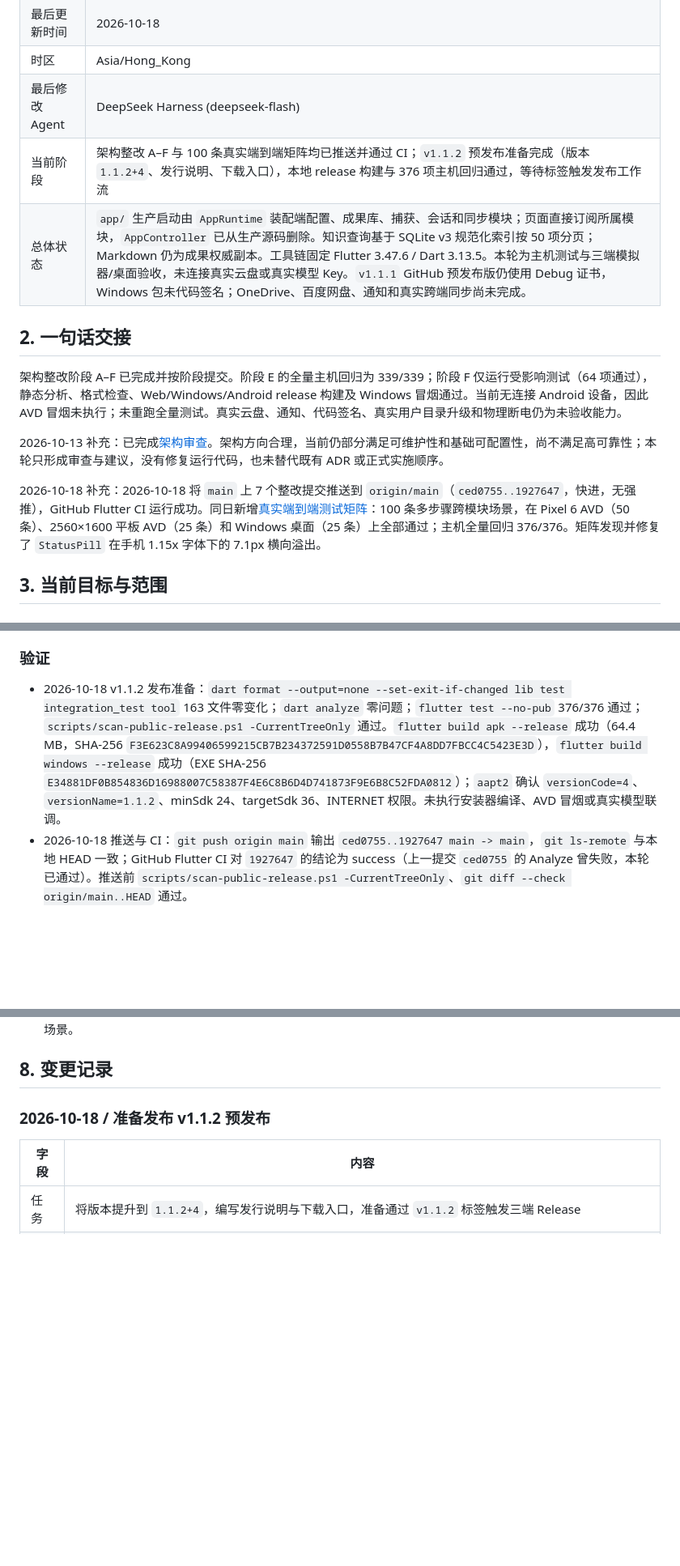
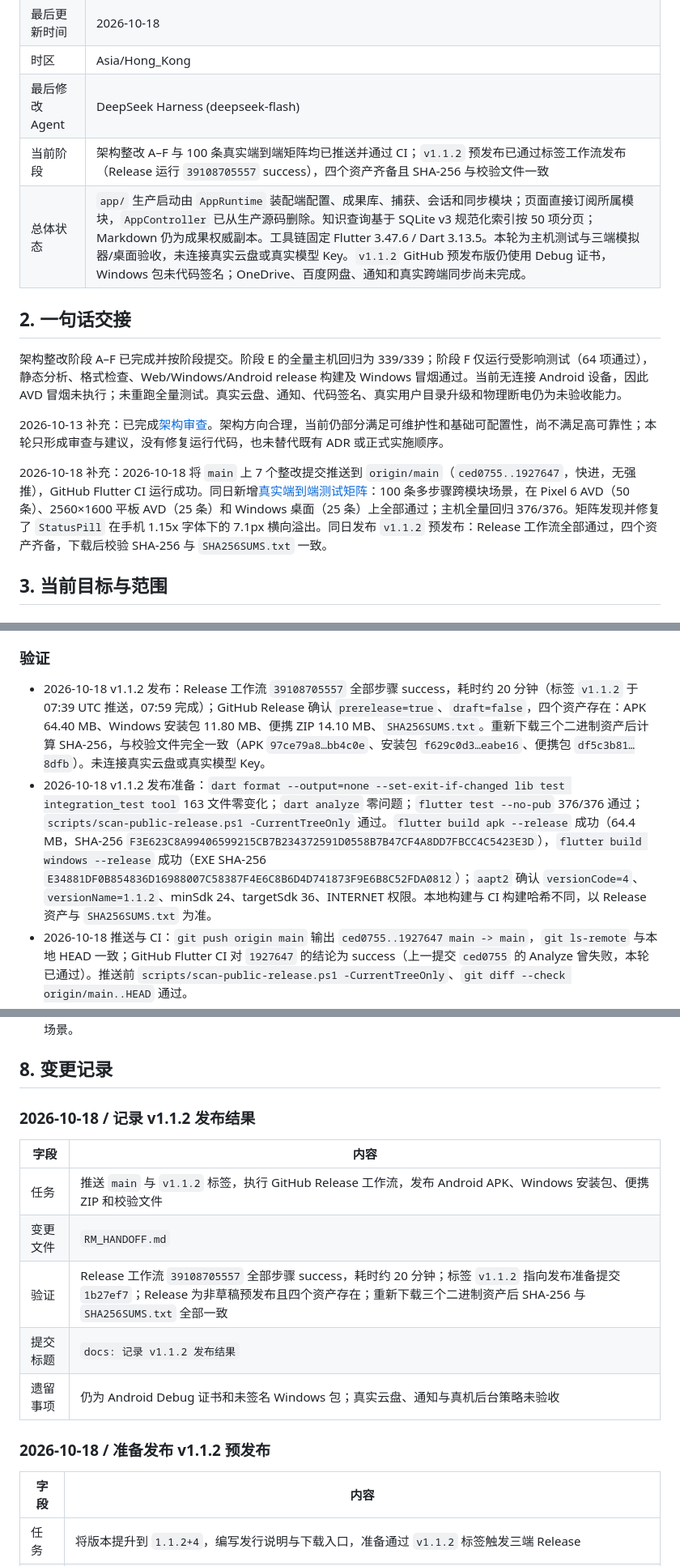
Before and after one commit to YuanFangCH/personal-ai-inbox, a Markdown page: RM_HANDOFF.md, 3 parts joined by grey strips. Shown at 81% size. GitHub-like rendering; blank space fills up the shorter version.

Commit message:
docs: 记录 v1.1.2 发布结果

```diff
--- a/RM_HANDOFF.md
+++ b/RM_HANDOFF.md
@@ -10,8 +10,8 @@
 | 最后更新时间 | 2026-10-18 |
 | 时区 | Asia/Hong_Kong |
 | 最后修改 Agent | DeepSeek Harness (deepseek-flash) |
-| 当前阶段 | 架构整改 A–F 与 100 条真实端到端矩阵均已推送并通过 CI；`v1.1.2` 预发布准备完成（版本 `1.1.2+4`、发行说明、下载入口），本地 release 构建与 376 项主机回归通过，等待标签触发发布工作流 |
-| 总体状态 | `app/` 生产启动由 `AppRuntime` 装配端配置、成果库、捕获、会话和同步模块；页面直接订阅所属模块，`AppController` 已从生产源码删除。知识查询基于 SQLite v3 规范化索引按 50 项分页；Markdown 仍为成果权威副本。工具链固定 Flutter 3.47.6 / Dart 3.13.5。本轮为主机测试与三端模拟器/桌面验收，未连接真实云盘或真实模型 Key。`v1.1.1` GitHub 预发布版仍使用 Debug 证书，Windows 包未代码签名；OneDrive、百度网盘、通知和真实跨端同步尚未完成。 |
+| 当前阶段 | 架构整改 A–F 与 100 条真实端到端矩阵均已推送并通过 CI；`v1.1.2` 预发布已通过标签工作流发布（Release 运行 `39108705557` success），四个资产齐备且 SHA-256 与校验文件一致 |
+| 总体状态 | `app/` 生产启动由 `AppRuntime` 装配端配置、成果库、捕获、会话和同步模块；页面直接订阅所属模块，`AppController` 已从生产源码删除。知识查询基于 SQLite v3 规范化索引按 50 项分页；Markdown 仍为成果权威副本。工具链固定 Flutter 3.47.6 / Dart 3.13.5。本轮为主机测试与三端模拟器/桌面验收，未连接真实云盘或真实模型 Key。`v1.1.2` GitHub 预发布版仍使用 Debug 证书，Windows 包未代码签名；OneDrive、百度网盘、通知和真实跨端同步尚未完成。 |
 
 ## 2. 一句话交接
 
@@ -19,7 +19,7 @@
 
 2026-10-13 补充：已完成[架构审查](docs/architecture/architecture-audit-2026-10-13.md)。架构方向合理，当前仍部分满足可维护性和基础可配置性，尚不满足高可靠性；本轮只形成审查与建议，没有修复运行代码，也未替代既有 ADR 或正式实施顺序。
 
-2026-10-18 补充：2026-10-18 将 `main` 上 7 个整改提交推送到 `origin/main`（`ced0755..1927647`，快进，无强推），GitHub Flutter CI 运行成功。同日新增[真实端到端测试矩阵](docs/architecture/realistic-e2e-matrix.md)：100 条多步骤跨模块场景，在 Pixel 6 AVD（50 条）、2560×1600 平板 AVD（25 条）和 Windows 桌面（25 条）上全部通过；主机全量回归 376/376。矩阵发现并修复了 `StatusPill` 在手机 1.15x 字体下的 7.1px 横向溢出。
+2026-10-18 补充：2026-10-18 将 `main` 上 7 个整改提交推送到 `origin/main`（`ced0755..1927647`，快进，无强推），GitHub Flutter CI 运行成功。同日新增[真实端到端测试矩阵](docs/architecture/realistic-e2e-matrix.md)：100 条多步骤跨模块场景，在 Pixel 6 AVD（50 条）、2560×1600 平板 AVD（25 条）和 Windows 桌面（25 条）上全部通过；主机全量回归 376/376。矩阵发现并修复了 `StatusPill` 在手机 1.15x 字体下的 7.1px 横向溢出。同日发布 `v1.1.2` 预发布：Release 工作流全部通过，四个资产齐备，下载后校验 SHA-256 与 `SHA256SUMS.txt` 一致。
 
 ## 3. 当前目标与范围
 
@@ -141,7 +142,8 @@
 
 ### 验证
 
-- 2026-10-18 v1.1.2 发布准备：`dart format --output=none --set-exit-if-changed lib test integration_test tool` 163 文件零变化；`dart analyze` 零问题；`flutter test --no-pub` 376/376 通过；`scripts/scan-public-release.ps1 -CurrentTreeOnly` 通过。`flutter build apk --release` 成功（64.4 MB，SHA-256 `F3E623C8A99406599215CB7B234372591D0558B7B47CF4A8DD7FBCC4C5423E3D`），`flutter build windows --release` 成功（EXE SHA-256 `E34881DF0B854836D16988007C58387F4E6C8B6D4D741873F9E6B8C52FDA0812`）；`aapt2` 确认 `versionCode=4`、`versionName=1.1.2`、minSdk 24、targetSdk 36、INTERNET 权限。未执行安装器编译、AVD 冒烟或真实模型联调。
+- 2026-10-18 v1.1.2 发布：Release 工作流 `39108705557` 全部步骤 success，耗时约 20 分钟（标签 `v1.1.2` 于 07:39 UTC 推送，07:59 完成）；GitHub Release 确认 `prerelease=true`、`draft=false`，四个资产存在：APK 64.40 MB、Windows 安装包 11.80 MB、便携 ZIP 14.10 MB、`SHA256SUMS.txt`。重新下载三个二进制资产后计算 SHA-256，与校验文件完全一致（APK `97ce79a8…bb4c0e`、安装包 `f629c0d3…eabe16`、便携包 `df5c3b81…8dfb`）。未连接真实云盘或真实模型 Key。
+- 2026-10-18 v1.1.2 发布准备：`dart format --output=none --set-exit-if-changed lib test integration_test tool` 163 文件零变化；`dart analyze` 零问题；`flutter test --no-pub` 376/376 通过；`scripts/scan-public-release.ps1 -CurrentTreeOnly` 通过。`flutter build apk --release` 成功（64.4 MB，SHA-256 `F3E623C8A99406599215CB7B234372591D0558B7B47CF4A8DD7FBCC4C5423E3D`），`flutter build windows --release` 成功（EXE SHA-256 `E34881DF0B854836D16988007C58387F4E6C8B6D4D741873F9E6B8C52FDA0812`）；`aapt2` 确认 `versionCode=4`、`versionName=1.1.2`、minSdk 24、targetSdk 36、INTERNET 权限。本地构建与 CI 构建哈希不同，以 Release 资产与 `SHA256SUMS.txt` 为准。
 - 2026-10-18 推送与 CI：`git push origin main` 输出 `ced0755..1927647 main -> main`，`git ls-remote` 与本地 HEAD 一致；GitHub Flutter CI 对 `1927647` 的结论为 success（上一提交 `ced0755` 的 Analyze 曾失败，本轮已通过）。推送前 `scripts/scan-public-release.ps1 -CurrentTreeOnly`、`git diff --check origin/main..HEAD` 通过。
 - 2026-10-18 真实端到端矩阵：主机预跑（除持久化分类）94/94 通过、46 秒；Android 手机 AVD（Pixel 6，`aitext_honor_phone`，端口 5560）50/50 通过、8 分 10 秒；Android 平板 AVD（`aitext_galaxy_tab`，端口 5562，2560×1600）25/25 通过、4 分 27 秒；Windows 桌面（1440×900 逻辑视口）25/25 通过、3 分 11 秒。日志位于 `app/build/realistic-e2e/<时间戳>/`。
 - 2026-10-18 主机回归：`dart format --output=none --set-exit-if-changed lib test integration_test tool` 163 文件零变化；`dart analyze` 零问题；`flutter test --no-pub` 376/376 通过。未执行 release 构建、真实模型 Key 或真实云盘联调。
@@ -274,6 +276,16 @@
 3. 接入真实 OneDrive Provider 后，把 sync 分类从脚本通道切换为真实通道回归，并补齐令牌失效、限流与离线重试场景。
 
 ## 8. 变更记录
+
+### 2026-10-18 / 记录 v1.1.2 发布结果
+
+| 字段 | 内容 |
+|---|---|
+| 任务 | 推送 `main` 与 `v1.1.2` 标签，执行 GitHub Release 工作流，发布 Android APK、Windows 安装包、便携 ZIP 和校验文件 |
+| 变更文件 | `RM_HANDOFF.md` |
+| 验证 | Release 工作流 `39108705557` 全部步骤 success，耗时约 20 分钟；标签 `v1.1.2` 指向发布准备提交 `1b27ef7`；Release 为非草稿预发布且四个资产存在；重新下载三个二进制资产后 SHA-256 与 `SHA256SUMS.txt` 全部一致 |
+| 提交标题 | `docs: 记录 v1.1.2 发布结果` |
+| 遗留事项 | 仍为 Android Debug 证书和未签名 Windows 包；真实云盘、通知与真机后台策略未验收 |
 
 ### 2026-10-18 / 准备发布 v1.1.2 预发布
 
```
Also changed, not shown: other parts of RM_HANDOFF.md (+1 -0 lines).
